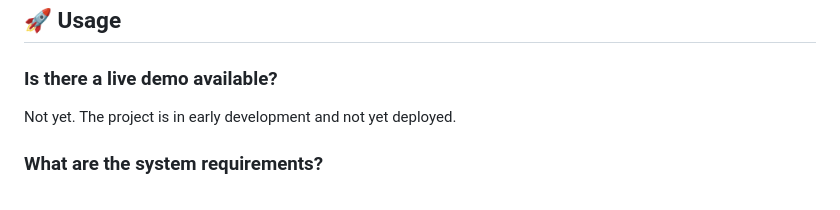
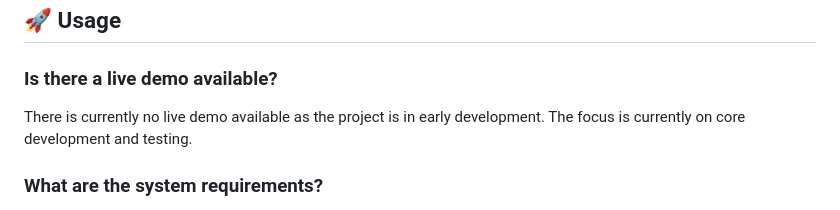
Before and after one commit to nikolaini-byte/blackjack-card-counter, a Markdown page: FAQ.md, the part around the change. GitHub-like rendering.

```diff
--- a/FAQ.md
+++ b/FAQ.md
@@ -59,7 +59,7 @@ We welcome contributions! Please see our [CONTRIBUTING.md](CONTRIBUTING.md) for
 ## 🚀 Usage
 
 ### Is there a live demo available?
-Not yet. The project is in early development and not yet deployed.
+There is currently no live demo available as the project is in early development. The focus is currently on core development and testing.
 
 ### What are the system requirements?
 - Node.js 16+
```
Also changed, not shown: README.md (+0 -7 lines).
